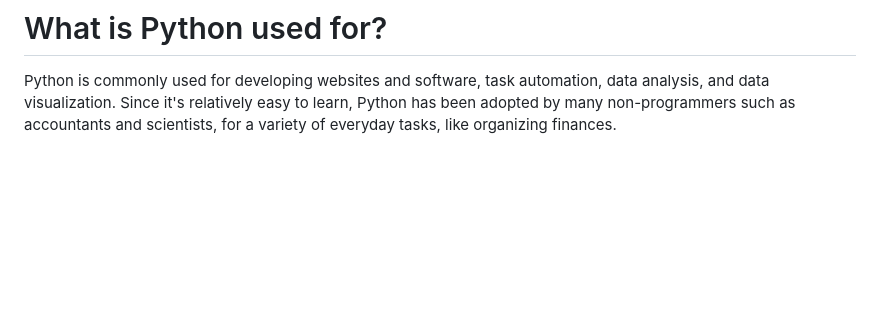
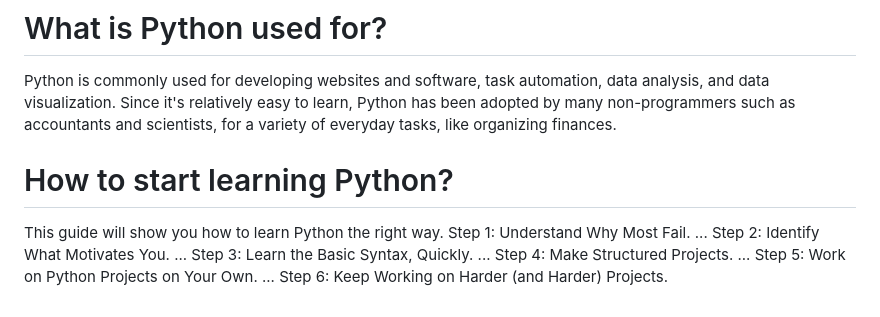
Before and after one commit to MLSA-MUET-SZAB-Club-Khairpur-Mir-s/Learn-to-Code, a Markdown page: Python/README.md, the part around the change. Drawn GitHub-style; blank space fills up the shorter version.

```diff
--- a/Python/README.md
+++ b/Python/README.md
@@ -117,3 +117,13 @@ You are not required to be a software developer to use Python. Python facilitate
 Some of the biggest companies in the world use Python language for various purposes. For example, Pixar uses it to produce films, Google uses it to crawl web pages, Netflix uses it to deliver content, and Spotify uses it to recommend songs.
 # What is Python used for?
 Python is commonly used for developing websites and software, task automation, data analysis, and data visualization. Since it's relatively easy to learn, Python has been adopted by many non-programmers such as accountants and scientists, for a variety of everyday tasks, like organizing finances.
+
+
+# How to start learning Python?
+This guide will show you how to learn Python the right way.
+Step 1: Understand Why Most Fail. ...
+Step 2: Identify What Motivates You. ...
+Step 3: Learn the Basic Syntax, Quickly. ...
+Step 4: Make Structured Projects. ...
+Step 5: Work on Python Projects on Your Own. ...
+Step 6: Keep Working on Harder (and Harder) Projects.
```
